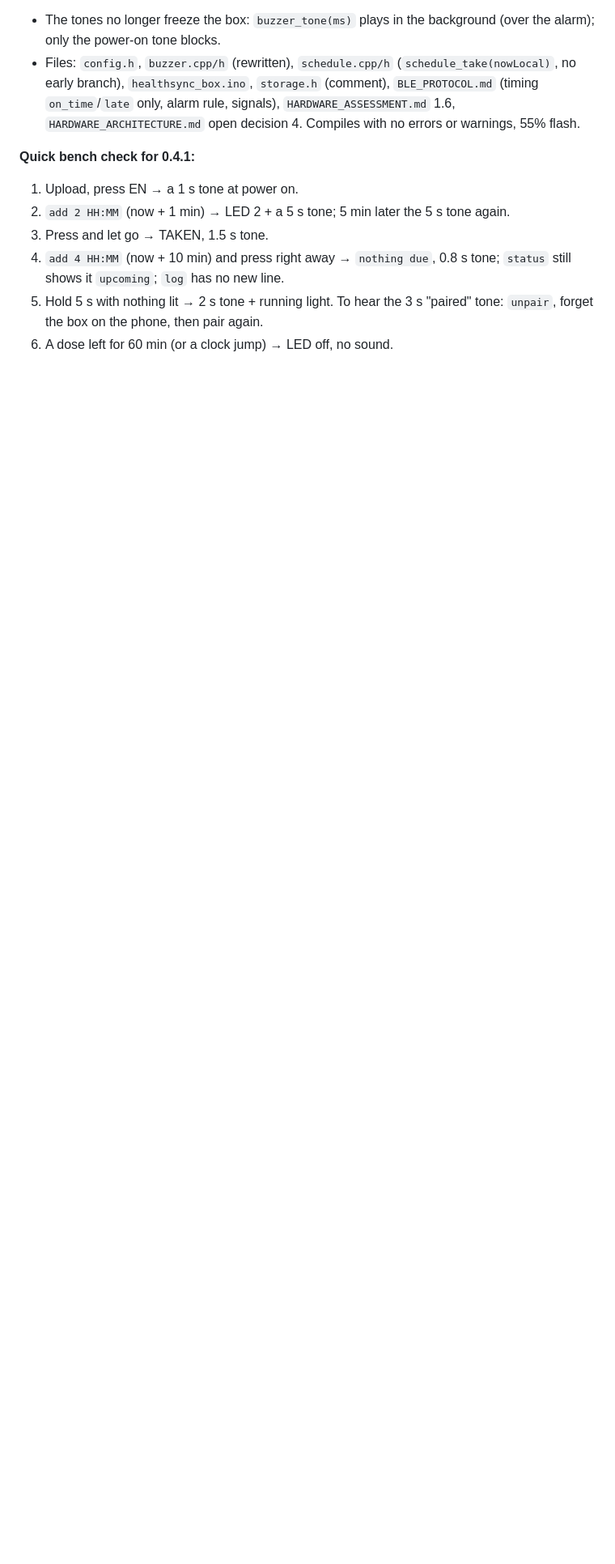
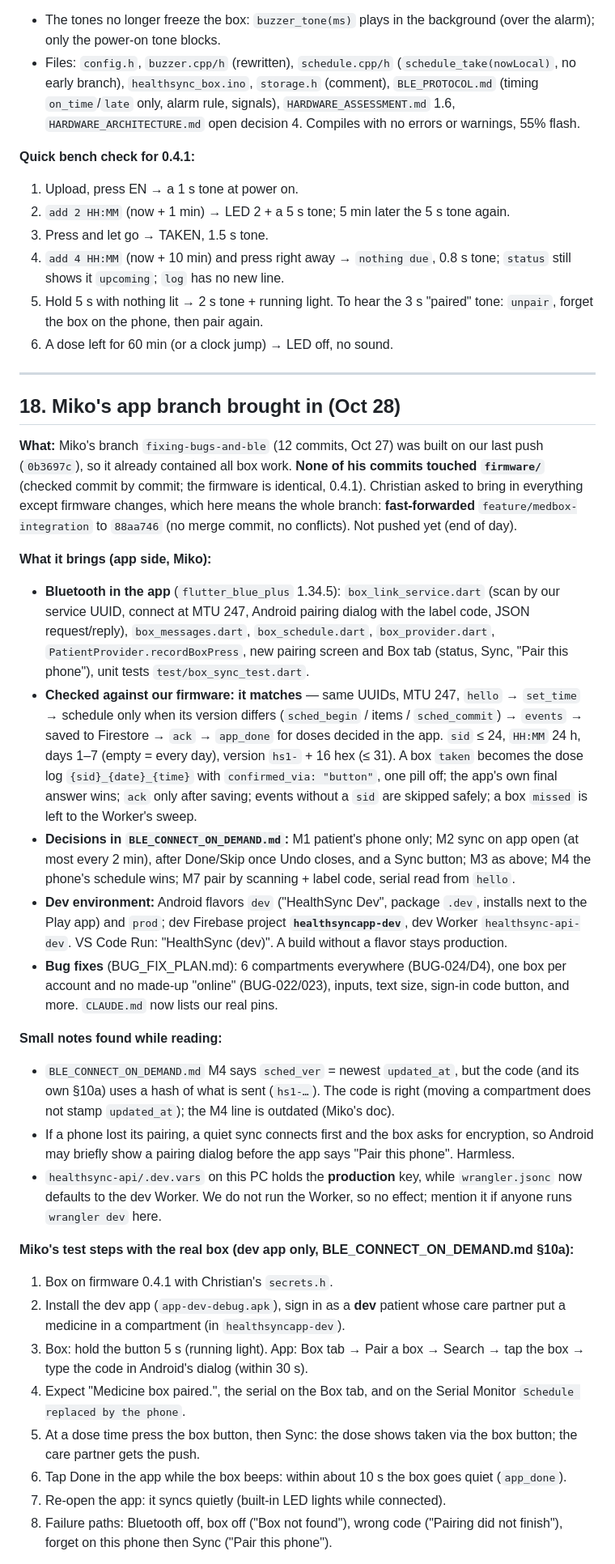
Before and after one commit to Mikcvt/healthsync-capstone, a Markdown page: firmware/healthsync_box/WORK_NOTES.md, the part around one of its changes. Shown at 81% size. GitHub-like rendering; blank space fills up the shorter version.

Commit message:
docs(box): bring in Miko's Bluetooth app branch, plan the real-app test
- WORK_NOTES 18: fast-forwarded to fixing-bugs-and-ble (no firmware
  changes in it); its BLE code checked against firmware 0.4.1 and matches
- Dev APK: this PC's Flutter (3.41.6) is older than the lockfile needs
  (3.44); asking Miko for app-dev-debug.apk instead of upgrading in place
- Test accounts needed in healthsyncapp-dev; Phase 5 row updated

Co-Authored-By: Claude Opus 5.5 <noreply@anthropic.com>

```diff
--- a/firmware/healthsync_box/WORK_NOTES.md
+++ b/firmware/healthsync_box/WORK_NOTES.md
@@ -1702,3 +1702,72 @@ early take left to Claude.
 5. Hold 5 s with nothing lit → 2 s tone + running light. To hear the 3 s
    "paired" tone: `unpair`, forget the box on the phone, then pair again.
 6. A dose left for 60 min (or a clock jump) → LED off, no sound.
+
+
+---
+
+## 18. Miko's app branch brought in (Oct 28)
+
+**What:** Miko's branch `fixing-bugs-and-ble` (12 commits, Oct 27) was built
+on our last push (`0b3697c`), so it already contained all box work. **None of
+his commits touched `firmware/`** (checked commit by commit; the firmware is
+identical, 0.4.1). Christian asked to bring in everything except firmware
+changes, which here means the whole branch: **fast-forwarded**
+`feature/medbox-integration` to `88aa746` (no merge commit, no conflicts).
+Not pushed yet (end of day).
+
+**What it brings (app side, Miko):**
+- **Bluetooth in the app** (`flutter_blue_plus` 1.34.5): `box_link_service.dart`
+  (scan by our service UUID, connect at MTU 247, Android pairing dialog with the
+  label code, JSON request/reply), `box_messages.dart`, `box_schedule.dart`,
+  `box_provider.dart`, `PatientProvider.recordBoxPress`, new pairing screen and
+  Box tab (status, Sync, "Pair this phone"), unit tests `test/box_sync_test.dart`.
+- **Checked against our firmware: it matches** — same UUIDs, MTU 247, `hello` →
+  `set_time` → schedule only when its version differs (`sched_begin` / items /
+  `sched_commit`) → `events` → saved to Firestore → `ack` → `app_done` for doses
+  decided in the app. `sid` ≤ 24, `HH:MM` 24 h, days 1–7 (empty = every day),
+  version `hs1-` + 16 hex (≤ 31). A box `taken` becomes the dose log
+  `{sid}_{date}_{time}` with `confirmed_via: "button"`, one pill off; the app's
+  own final answer wins; `ack` only after saving; events without a `sid` are
+  skipped safely; a box `missed` is left to the Worker's sweep.
+- **Decisions in `BLE_CONNECT_ON_DEMAND.md`:** M1 patient's phone only; M2 sync
+  on app open (at most every 2 min), after Done/Skip once Undo closes, and a
+  Sync button; M3 as above; M4 the phone's schedule wins; M7 pair by scanning +
+  label code, serial read from `hello`.
+- **Dev environment:** Android flavors `dev` ("HealthSync Dev", package
+  `.dev`, installs next to the Play app) and `prod`; dev Firebase project
+  **`healthsyncapp-dev`**, dev Worker `healthsync-api-dev`. VS Code Run:
+  "HealthSync (dev)". A build without a flavor stays production.
+- **Bug fixes** (BUG_FIX_PLAN.md): 6 compartments everywhere (BUG-024/D4), one
+  box per account and no made-up "online" (BUG-022/023), inputs, text size,
+  sign-in code button, and more. `CLAUDE.md` now lists our real pins.
+
+**Small notes found while reading:**
+- `BLE_CONNECT_ON_DEMAND.md` M4 says `sched_ver` = newest `updated_at`, but the
+  code (and its own §10a) uses a hash of what is sent (`hs1-…`). The code is
+  right (moving a compartment does not stamp `updated_at`); the M4 line is
+  outdated (Miko's doc).
+- If a phone lost its pairing, a quiet sync connects first and the box asks
+  for encryption, so Android may briefly show a pairing dialog before the app
+  says "Pair this phone". Harmless.
+- `healthsync-api/.dev.vars` on this PC holds the **production** key, while
+  `wrangler.jsonc` now defaults to the dev Worker. We do not run the Worker, so
+  no effect; mention it if anyone runs `wrangler dev` here.
+
+**Miko's test steps with the real box (dev app only, BLE_CONNECT_ON_DEMAND.md §10a):**
+1. Box on firmware 0.4.1 with Christian's `secrets.h`.
+2. Install the dev app (`app-dev-debug.apk`), sign in as a **dev** patient whose
+   care partner put a medicine in a compartment (in `healthsyncapp-dev`).
+3. Box: hold the button 5 s (running light). App: Box tab → Pair a box →
+   Search → tap the box → type the code in Android's dialog (within 30 s).
+4. Expect "Medicine box paired.", the serial on the Box tab, and on the Serial
+   Monitor `Schedule replaced by the phone`.
+5. At a dose time press the box button, then Sync: the dose shows taken via
+   the box button; the care partner gets the push.
+6. Tap Done in the app while the box beeps: within about 10 s the box goes
+   quiet (`app_done`).
+7. Re-open the app: it syncs quietly (built-in LED lights while connected).
+8. Failure paths: Bluetooth off, box off ("Box not found"), wrong code
+   ("Pairing did not finish"), forget on this phone then Sync ("Pair this
+   phone").
+
```
Also changed, not shown: other parts of firmware/healthsync_box/WORK_NOTES.md (+17 -1 lines).
